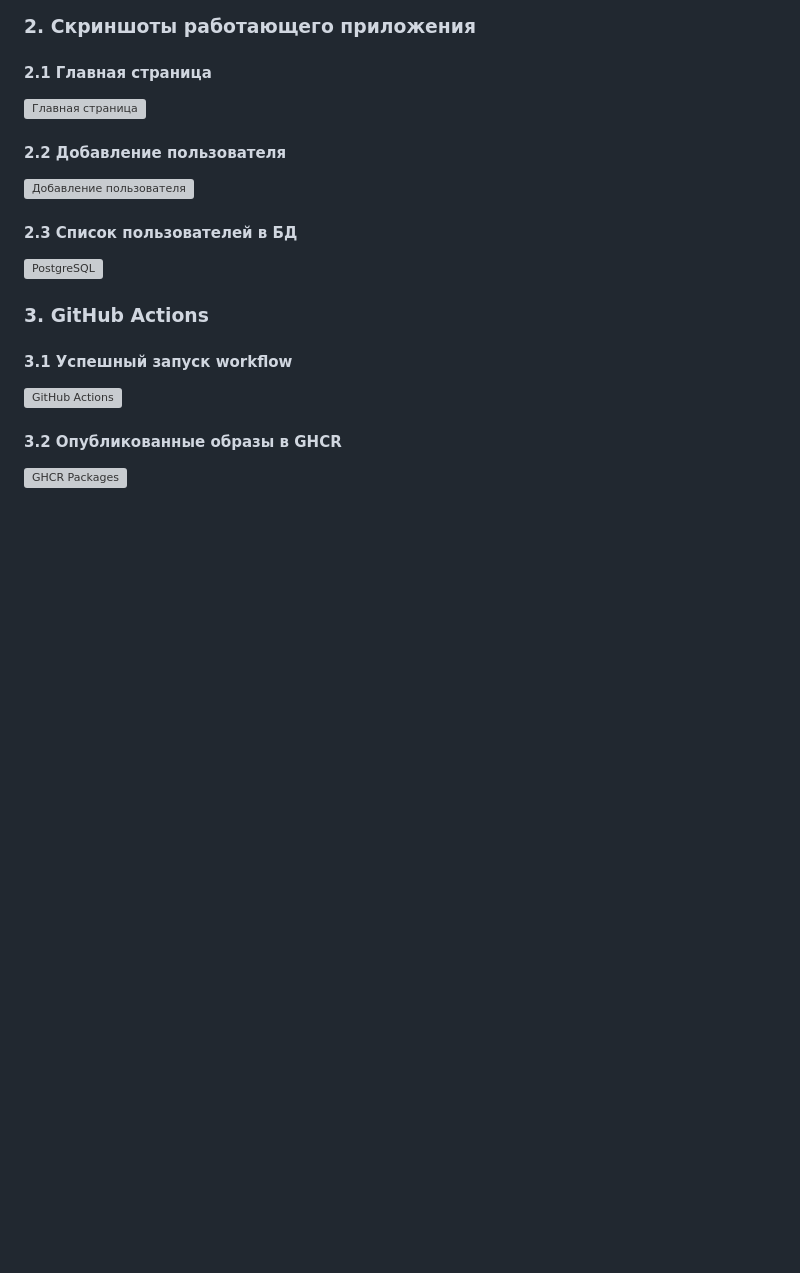
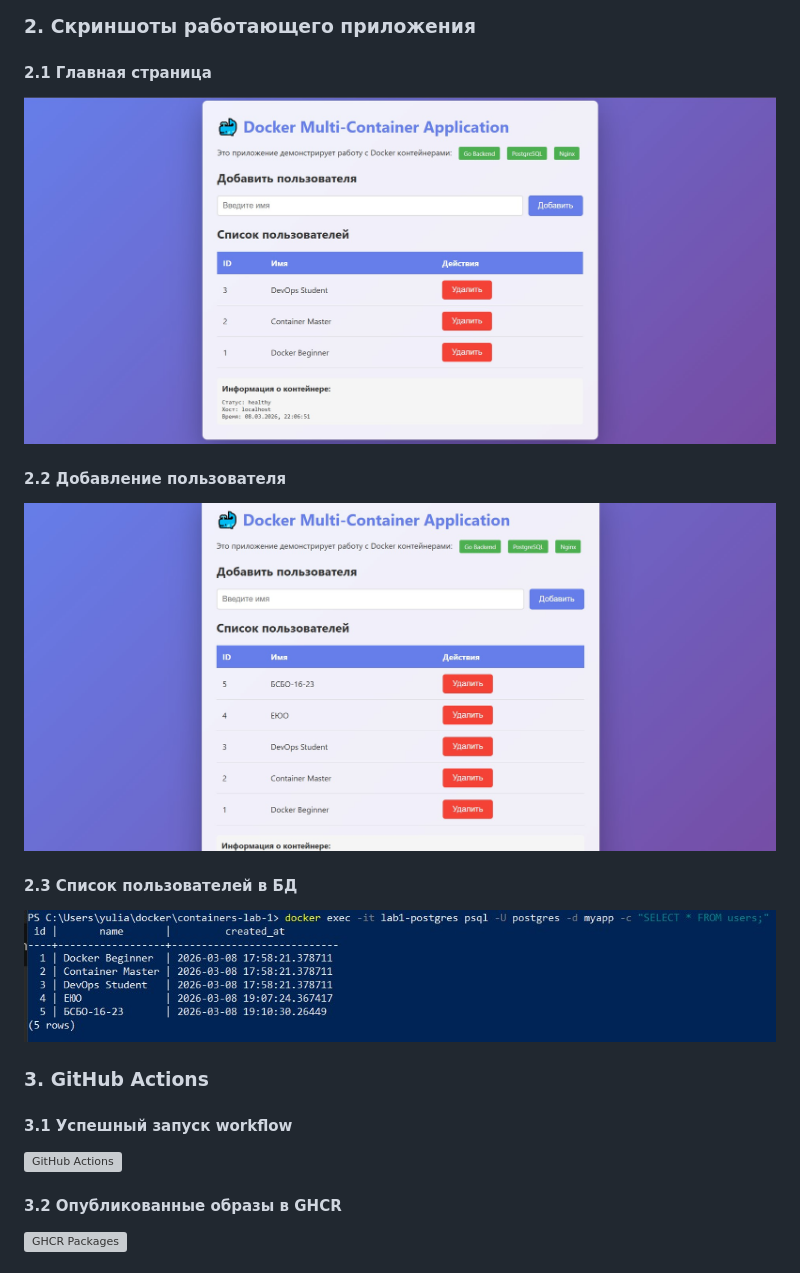
Before and after one commit to J9djtl/containers-lab-1, a Markdown page: README.md, the part around one of its changes. GitHub-like rendering; blank space fills up the shorter version; grey boxes are pictures that could not be loaded.

````diff
--- a/README.md
+++ b/README.md
@@ -145,11 +146,11 @@ PING pg-bridge (172.20.0.2): 56 data bytes
 ```
 ### 2. Скриншоты работающего приложения
 #### 2.1 Главная страница
-![Главная страница](screenshots/main-page.png)
+![Главная страница](main-page.jpg)
 #### 2.2 Добавление пользователя
-![Добавление пользователя](screenshots/add-user.png)
+![Добавление пользователя](add-user.jpg)
 #### 2.3 Список пользователей в БД
-![PostgreSQL](screenshots/postgres-data.png)
+![PostgreSQL](postgres-data.jpg)
 ### 3. GitHub Actions
 #### 3.1 Успешный запуск workflow
 ![GitHub Actions](screenshots/github-actions.png)
````
Also changed, not shown: other parts of README.md (+1 -0 lines).
